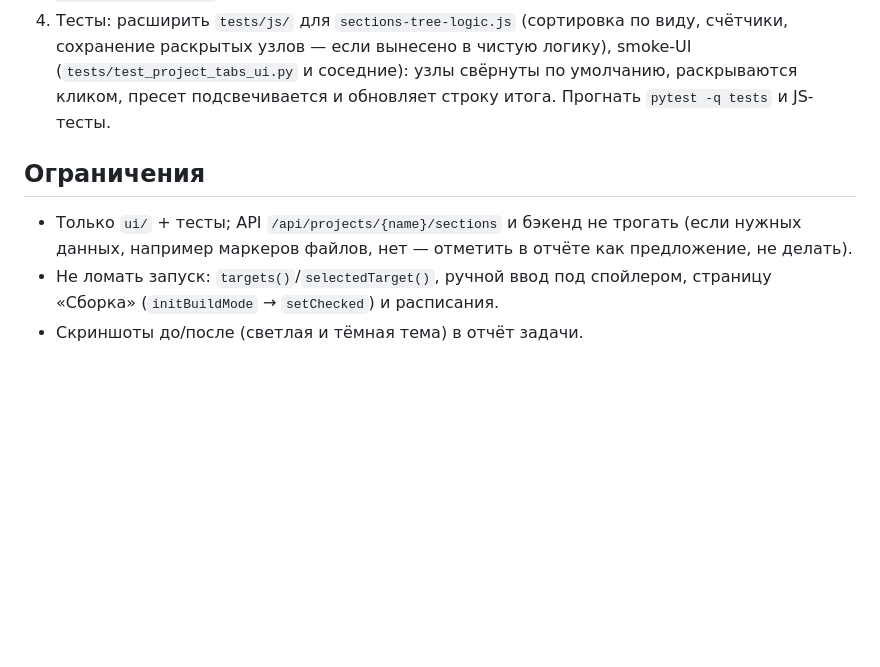
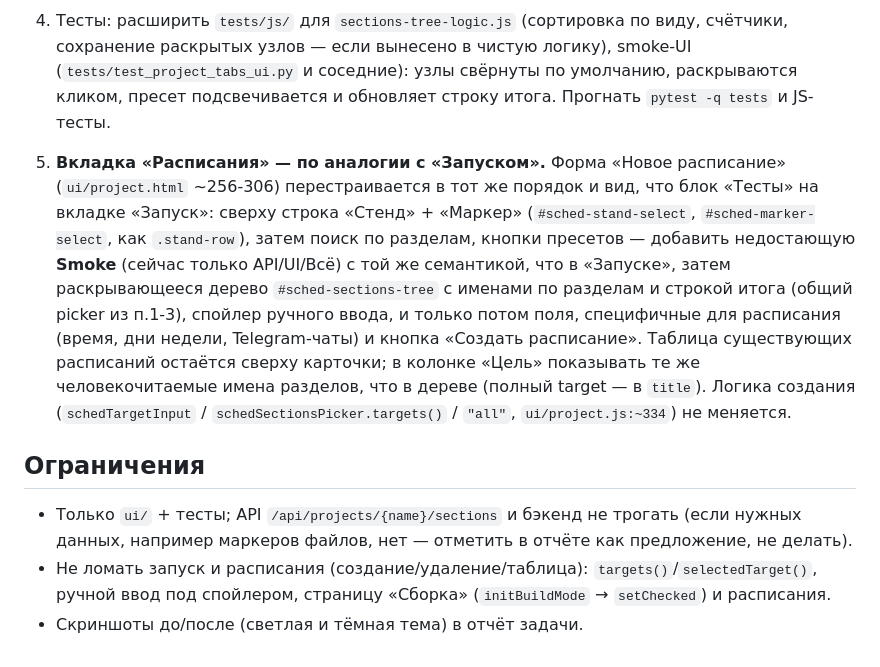
Before and after one commit to andrewkorotkoW/test_hub, a Markdown page: docs/missions/2026-10-05_run_page_sections_list.md, the part around the change. GitHub-like rendering; blank space fills up the shorter version.

Commit message:
docs: миссия 2 этапа — вкладка «Расписания» по аналогии с «Запуском» (порядок полей, Smoke, общий picker)
Co-Authored-By: Claude Fable 5.1 <noreply@anthropic.com>

```diff
--- a/docs/missions/2026-10-05_run_page_sections_list.md
+++ b/docs/missions/2026-10-05_run_page_sections_list.md
@@ -40,10 +40,21 @@
    узлы свёрнуты по умолчанию, раскрываются кликом, пресет подсвечивается и обновляет строку итога.
    Прогнать `pytest -q tests` и JS-тесты.
 
+5. **Вкладка «Расписания» — по аналогии с «Запуском».** Форма «Новое расписание» (`ui/project.html` ~256-306)
+   перестраивается в тот же порядок и вид, что блок «Тесты» на вкладке «Запуск»: сверху строка «Стенд» +
+   «Маркер» (`#sched-stand-select`, `#sched-marker-select`, как `.stand-row`), затем поиск по разделам, кнопки
+   пресетов — добавить недостающую **Smoke** (сейчас только API/UI/Всё) с той же семантикой, что в «Запуске»,
+   затем раскрывающееся дерево `#sched-sections-tree` с именами по разделам и строкой итога (общий picker из
+   п.1-3), спойлер ручного ввода, и только потом поля, специфичные для расписания (время, дни недели,
+   Telegram-чаты) и кнопка «Создать расписание». Таблица существующих расписаний остаётся сверху карточки; в
+   колонке «Цель» показывать те же человекочитаемые имена разделов, что в дереве (полный target — в `title`).
+   Логика создания (`schedTargetInput` / `schedSectionsPicker.targets()` / `"all"`, `ui/project.js:~334`) не
+   меняется.
+
 ## Ограничения
 
 - Только `ui/` + тесты; API `/api/projects/{name}/sections` и бэкенд не трогать (если нужных данных,
   например маркеров файлов, нет — отметить в отчёте как предложение, не делать).
-- Не ломать запуск: `targets()`/`selectedTarget()`, ручной ввод под спойлером, страницу «Сборка»
+- Не ломать запуск и расписания (создание/удаление/таблица): `targets()`/`selectedTarget()`, ручной ввод под спойлером, страницу «Сборка»
   (`initBuildMode` → `setChecked`) и расписания.
 - Скриншоты до/после (светлая и тёмная тема) в отчёт задачи.
```
